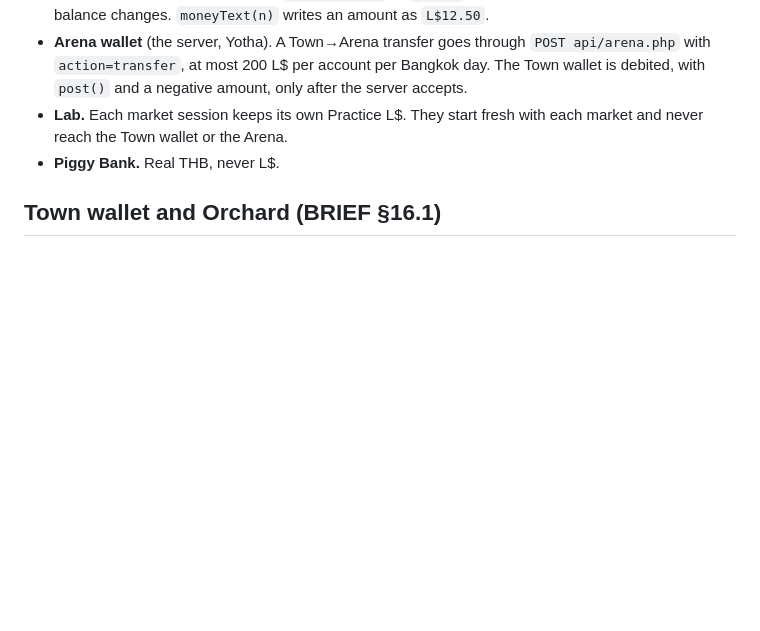
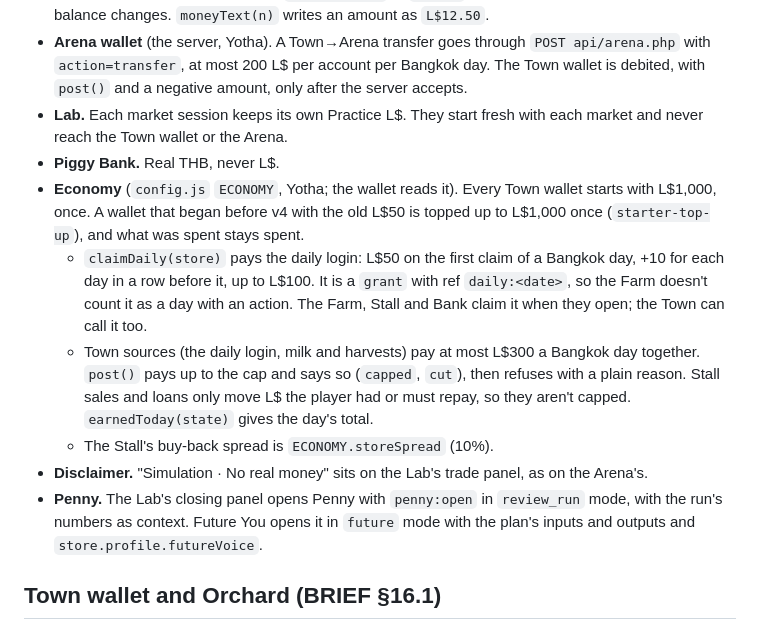
Before and after one commit to yothamakpichai/u-hackathon-2026, a Markdown page: docs/DECISIONS-sim.md, the part around the change. Rendered like a GitHub page; blank space fills up the shorter version.

Commit message:
docs: the v4 economy, disclaimer and Penny hooks in DECISIONS-sim (v4)
Co-Authored-By: Claude Opus 5.5 <noreply@anthropic.com>

```diff
--- a/docs/DECISIONS-sim.md
+++ b/docs/DECISIONS-sim.md
@@ -212,6 +212,12 @@ Agreed with Yotha on 16 October 2026 and kept word for word in both sessions, so
 - **Arena wallet** (the server, Yotha). A Town→Arena transfer goes through `POST api/arena.php` with `action=transfer`, at most 200 L$ per account per Bangkok day. The Town wallet is debited, with `post()` and a negative amount, only after the server accepts.
 - **Lab.** Each market session keeps its own Practice L$. They start fresh with each market and never reach the Town wallet or the Arena.
 - **Piggy Bank.** Real THB, never L$.
+- **Economy** (`config.js` `ECONOMY`, Yotha; the wallet reads it). Every Town wallet starts with L$1,000, once. A wallet that began before v4 with the old L$50 is topped up to L$1,000 once (`starter-top-up`), and what was spent stays spent.
+  - `claimDaily(store)` pays the daily login: L$50 on the first claim of a Bangkok day, +10 for each day in a row before it, up to L$100. It is a `grant` with ref `daily:<date>`, so the Farm doesn't count it as a day with an action. The Farm, Stall and Bank claim it when they open; the Town can call it too.
+  - Town sources (the daily login, milk and harvests) pay at most L$300 a Bangkok day together. `post()` pays up to the cap and says so (`capped`, `cut`), then refuses with a plain reason. Stall sales and loans only move L$ the player had or must repay, so they aren't capped. `earnedToday(state)` gives the day's total.
+  - The Stall's buy-back spread is `ECONOMY.storeSpread` (10%).
+- **Disclaimer.** "Simulation · No real money" sits on the Lab's trade panel, as on the Arena's.
+- **Penny.** The Lab's closing panel opens Penny with `penny:open` in `review_run` mode, with the run's numbers as context. Future You opens it in `future` mode with the plan's inputs and outputs and `store.profile.futureVoice`.
 
 ## Town wallet and Orchard (BRIEF §16.1)
 
```
